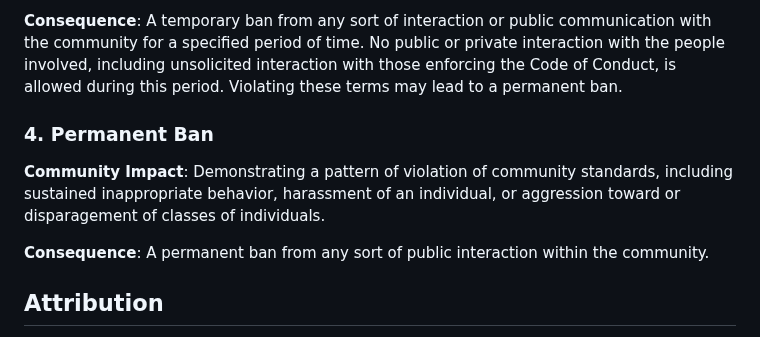
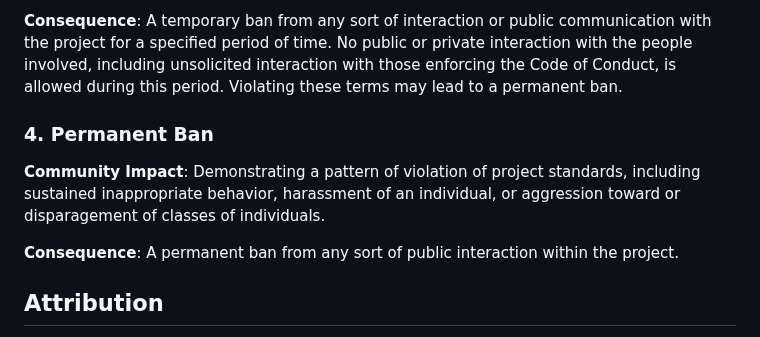
Before and after one commit to dawnmedia/DawnWeb, a Markdown page: CODE_OF_CONDUCT.md, the part around one of its changes. GitHub-like rendering.

```diff
--- a/CODE_OF_CONDUCT.md
+++ b/CODE_OF_CONDUCT.md
@@ -98,19 +98,19 @@ permanent ban.
 sustained inappropriate behavior.
 
 **Consequence**: A temporary ban from any sort of interaction or public
-communication with the community for a specified period of time. No public or
+communication with the project for a specified period of time. No public or
 private interaction with the people involved, including unsolicited interaction
 with those enforcing the Code of Conduct, is allowed during this period.
 Violating these terms may lead to a permanent ban.
 
 ### 4. Permanent Ban
 
-**Community Impact**: Demonstrating a pattern of violation of community
-standards, including sustained inappropriate behavior,  harassment of an
+**Community Impact**: Demonstrating a pattern of violation of project
+standards, including sustained inappropriate behavior, harassment of an
 individual, or aggression toward or disparagement of classes of individuals.
 
 **Consequence**: A permanent ban from any sort of public interaction within
-the community.
+the project.
 
 ## Attribution
 
```
Also changed, not shown: other parts of CODE_OF_CONDUCT.md (+16 -16 lines).
